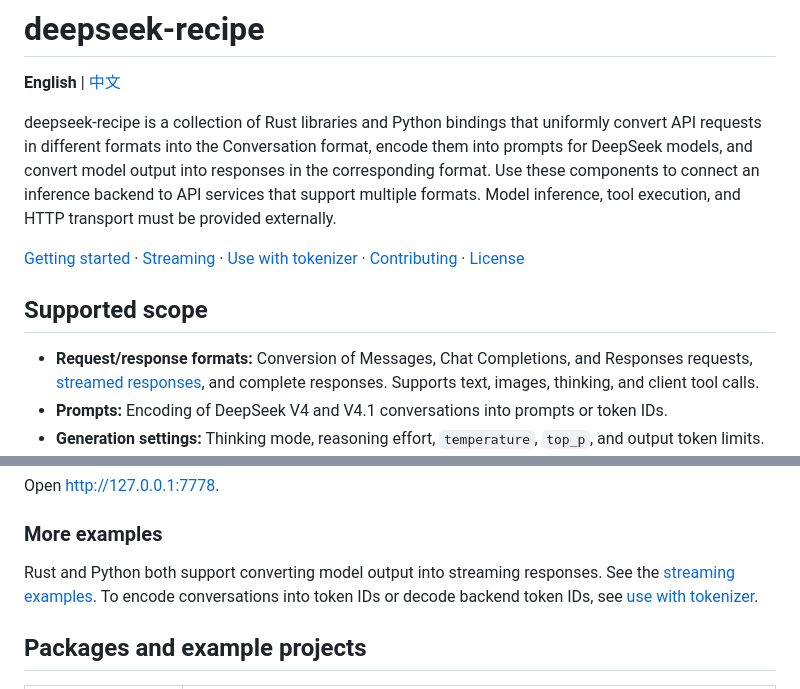
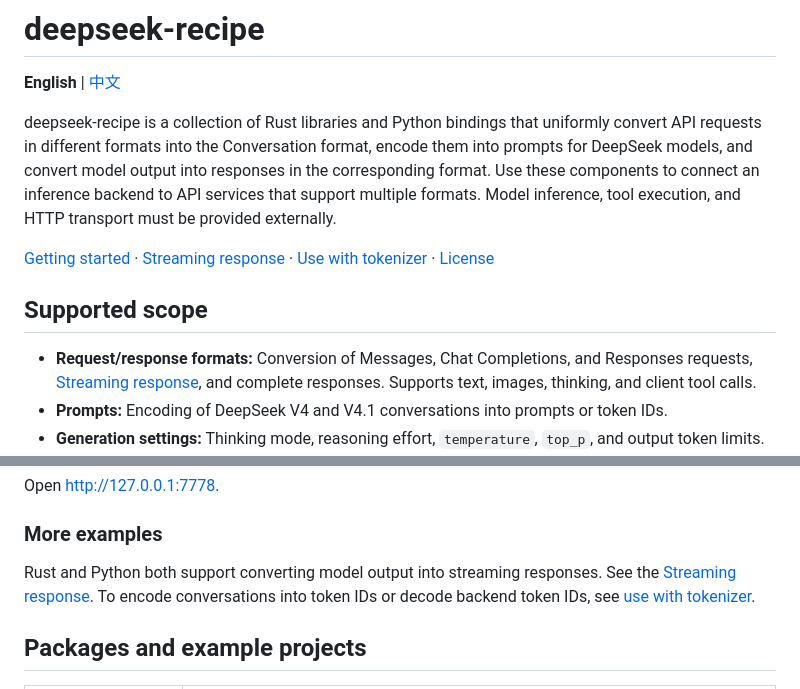
Before and after one commit to deepseek-ai/deepseek-recipe, a Markdown page: README.md, 2 parts joined by grey strips. Rendered like a GitHub page.

Commit message:
docs: update project documentation

```diff
--- a/README.md
+++ b/README.md
@@ -13,14 +13,13 @@ into responses in the corresponding format. Use these components to connect an
 inference backend to API services that support multiple formats. Model
 inference, tool execution, and HTTP transport must be provided externally.
 
-[Getting started](#using-deepseek-recipe) · [Streaming](docs/streaming.md) ·
-[Use with tokenizer](docs/tokenizer.md) · [Contributing](CONTRIBUTING.md) ·
-[License](#license)
+[Getting started](#using-deepseek-recipe) · [Streaming response](docs/streaming.md) ·
+[Use with tokenizer](docs/tokenizer.md) · [License](#license)
 
 ## Supported scope
 
 - **Request/response formats:** Conversion of Messages, Chat Completions, and
-  Responses requests, [streamed responses](docs/streaming.md), and complete
+  Responses requests, [Streaming response](docs/streaming.md), and complete
   responses. Supports text, images, thinking, and client tool calls.
 - **Prompts:** Encoding of DeepSeek V4 and V4.1 conversations into prompts or token IDs.
 - **Generation settings:** Thinking mode, reasoning effort, `temperature`, `top_p`,
@@ -114,7 +113,7 @@ Open [http://127.0.0.1:7778](http://127.0.0.1:7778).
 ### More examples
 
 Rust and Python both support converting model output into streaming responses.
-See the [streaming examples](docs/streaming.md). To encode conversations into
+See the [Streaming response](docs/streaming.md). To encode conversations into
 token IDs or decode backend token IDs, see
 [use with tokenizer](docs/tokenizer.md).
 
```
Also changed, not shown: README.zh.md (+1 -1 lines), docs/streaming.md (+1 -1 lines).
